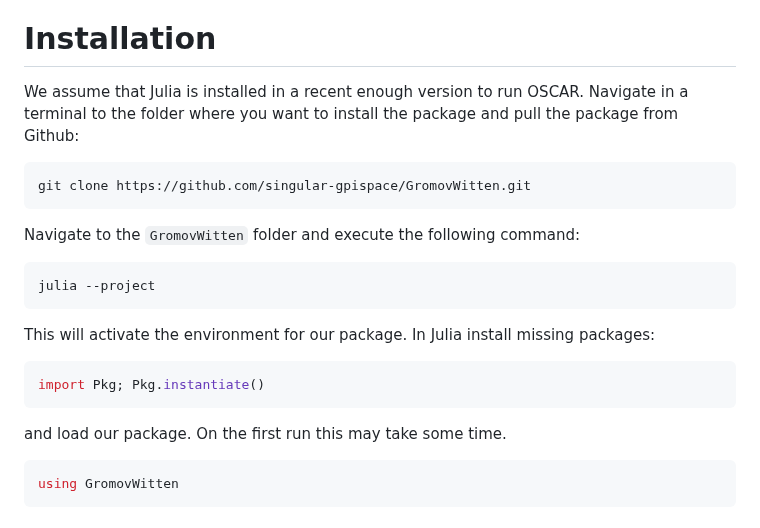
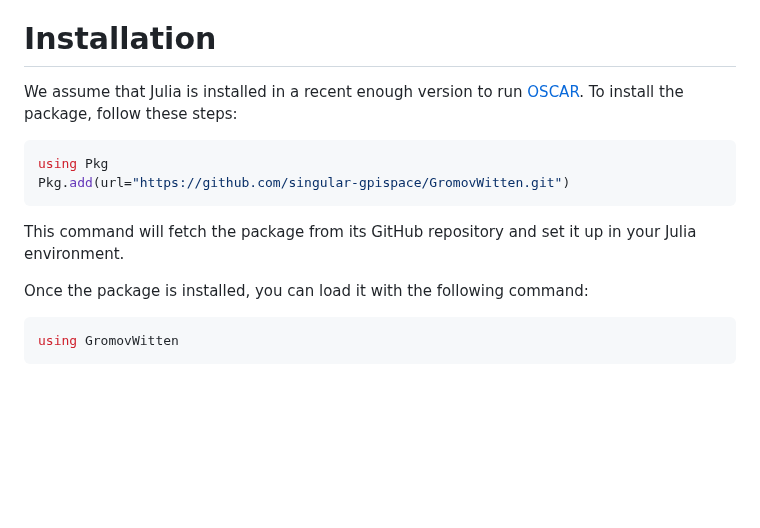
Before and after one commit to singular-gpispace/GromovWitten, a Markdown page: README.md, the part around the change. GitHub-like rendering; blank space fills up the shorter version.

````diff
--- a/README.md
+++ b/README.md
@@ -22,25 +22,18 @@ The package GromovWitten computes generating series for tropical Hurwitz numbers
 
 # Installation
 
-We assume that Julia is installed in a recent enough version to run OSCAR. Navigate in a terminal to the folder where you want to install the package and pull the package from Github:
+We assume that Julia is installed in a recent enough version to run  [OSCAR](https://github.com/oscar-system/Oscar.jl). To install the package, follow these steps:
+
 
 ```bash
-git clone https://github.com/singular-gpispace/GromovWitten.git
+using Pkg
+Pkg.add(url="https://github.com/singular-gpispace/GromovWitten.git")
 ```
 
-Navigate to the `GromovWitten` folder and execute the following command:
+This command will fetch the package from its GitHub repository and set it up in your Julia environment.
 
-```bash
-julia --project
-```
+Once the package is installed, you can load it with the following command:
 
-This will activate the environment for our package. In Julia install missing packages:
-
-```bash
-import Pkg; Pkg.instantiate()
-```
-
-and load our package. On the first run this may take some time.
 
 ```bash
 using GromovWitten
````
